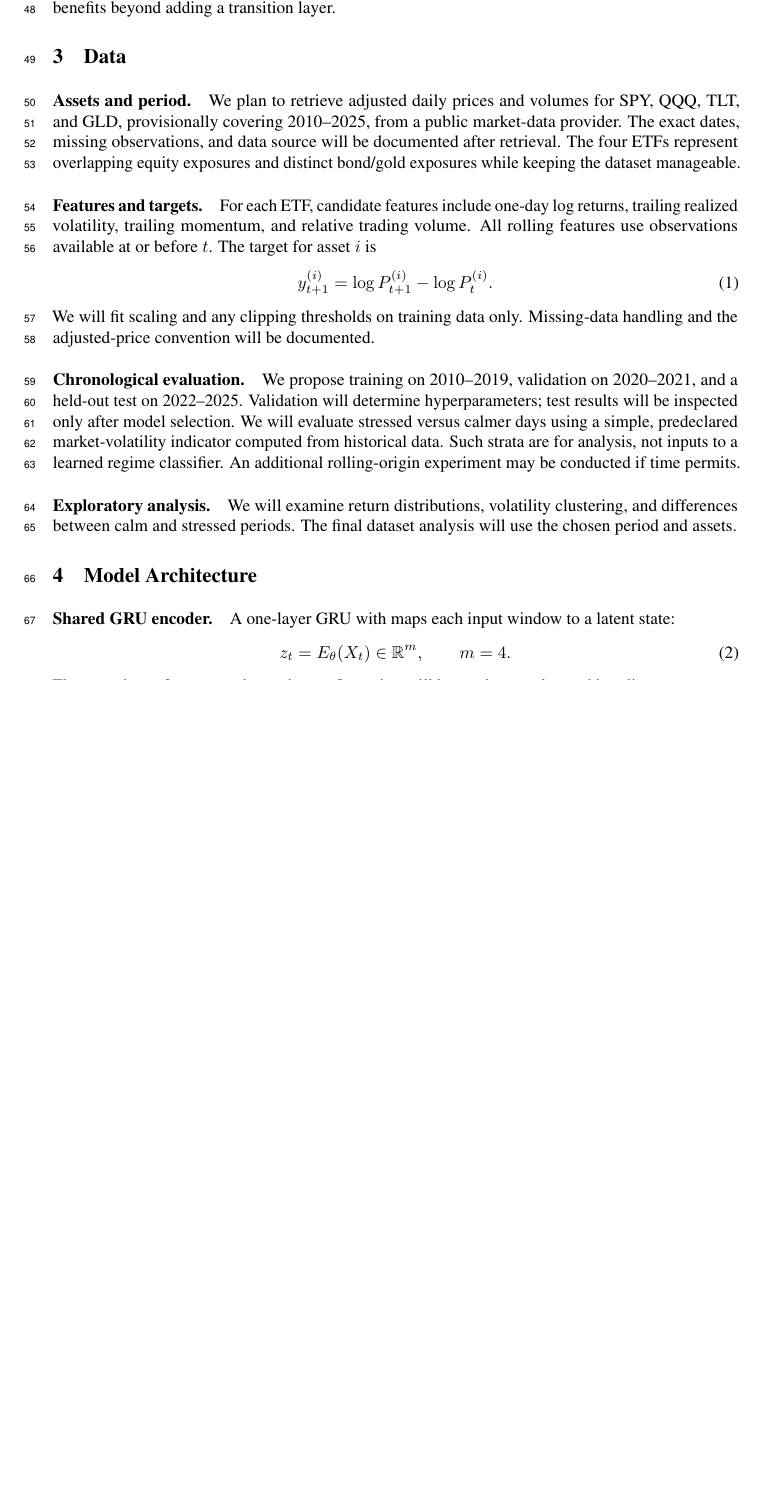
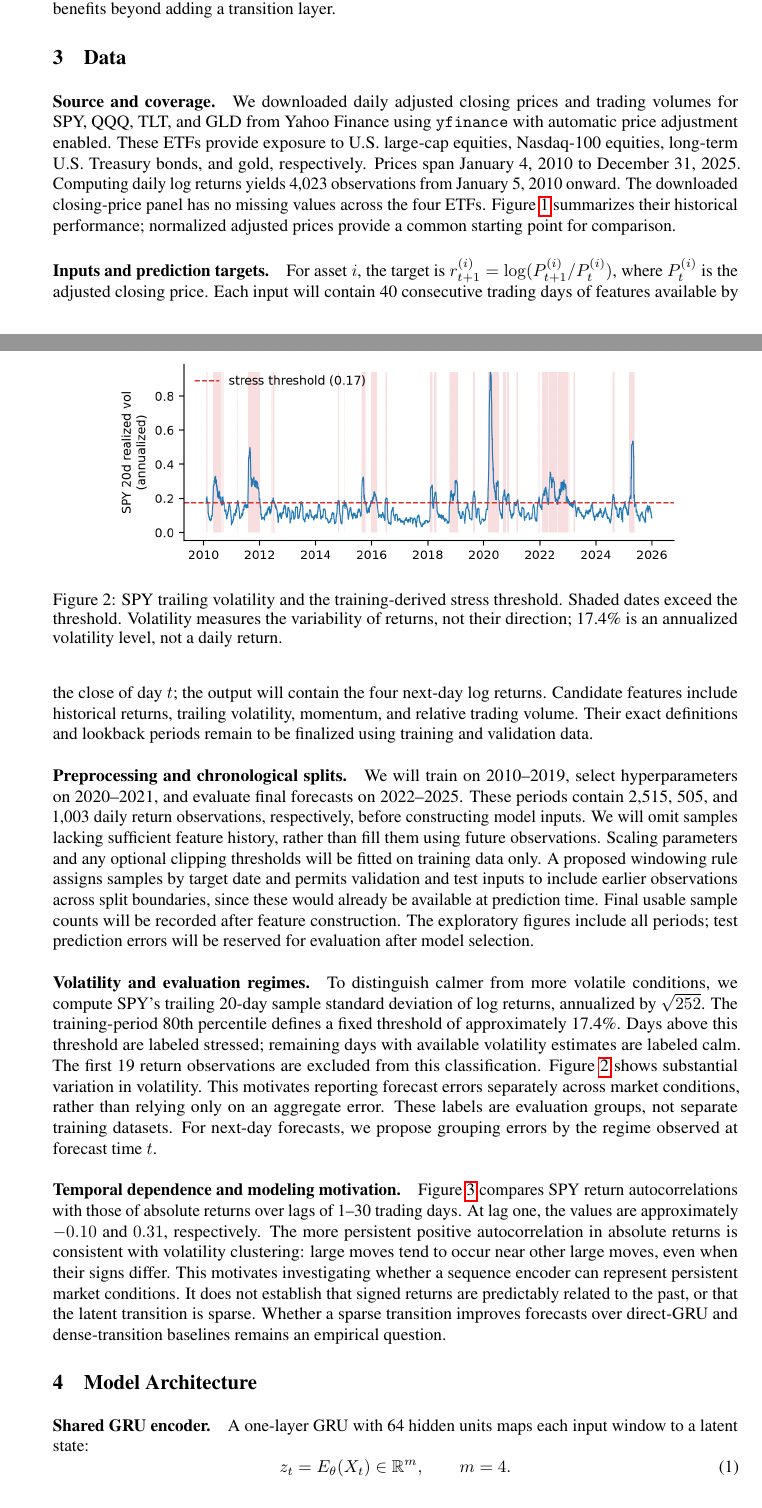
Before and after one commit to willejiang/413StockPredictor, a LaTeX paper (neurips_2026_revised (1).tex): part of page 2 of 5 before the commit and two parts of pages 2 and 3 of 6 after it, the two joined at a grey line, cut so that both start at the same text, the shorter picture padded with empty space. Compiled offline with pdfLaTeX.

Commit message:
Add Data section with EDA figures; format fixes (preprint style, author block, figure width, GRU typo)

```diff
--- a/neurips_2026_revised (1).tex
+++ b/neurips_2026_revised (1).tex
@@ -2,7 +2,7 @@
 
 % NeurIPS 2026 submission style. The default option is the main-track,
 % double-blind submission format (line numbers and anonymized author block).
-\usepackage[nonanonymous]{neurips_2026}
+\usepackage[preprint]{neurips_2026}
 
 \usepackage[utf8]{inputenc}
 \usepackage[T1]{fontenc}
@@ -19,9 +19,9 @@
 \title{Sparse Latent Dynamics for Financial Forecasting under Market Shifts}
 
 \author{%
-  Four-Person Project Team \\
-  CSC413 Course Project Proposal \\
-  \texttt{Zhijie Jiang(jian1223), Boyu Song(songboy3), Shuo Liu(liushu70), Yanming Zhao(zhaoy439)}
+  Zhijie Jiang (\texttt{jian1223}), Boyu Song (\texttt{songboy3}), \\
+  Shuo Liu (\texttt{liushu70}), Yanming Zhao (\texttt{zhaoy439}) \\
+  CSC413 Course Project Proposal
 }
 
 
@@ -58,12 +58,6 @@ SINDy \citep{brunton2016} represents state changes using a sparse combination of
 Wang and Lera \citep{wang2026} study return prediction under shifting market regimes. Nguyen et al.\ \citep{nguyen2024} investigate neural ODEs for stock forecasting. Unlike a neural-ODE approach, our core method uses a one-day discrete transition and does not require a numerical ODE solver. We focus on whether sparsity provides benefits beyond adding a transition layer.
 
 \section{Data}
-\paragraph{Assets and period.}
-We plan to retrieve adjusted daily prices and volumes for SPY, QQQ, TLT, and GLD, provisionally covering 2010--2025, from a public market-data provider. The exact dates, missing observations, and data source will be documented after retrieval. The four ETFs represent overlapping equity exposures and distinct bond/gold exposures while keeping the dataset manageable.
+\paragraph{Source and coverage.}
+We downloaded daily adjusted closing prices and trading volumes for SPY, QQQ, TLT, and GLD from Yahoo Finance using \texttt{yfinance} with automatic price adjustment enabled. These ETFs provide exposure to U.S. large-cap equities, Nasdaq-100 equities, long-term U.S. Treasury bonds, and gold, respectively. Prices span January 4, 2010 to December 31, 2025. Computing daily log returns yields 4,023 observations from January 5, 2010 onward. The downloaded closing-price panel has no missing values across the four ETFs. Figure~\ref{fig:growth} summarizes their historical performance; normalized adjusted prices provide a common starting point for comparison.
 
-\paragraph{Features and targets.}
-For each ETF, candidate features include one-day log returns, trailing realized volatility, trailing momentum, and relative trading volume. All rolling features use observations available at or before $t$. The target for asset $i$ is
-\begin{equation}
-y_{t+1}^{(i)}=\log P_{t+1}^{(i)}-\log P_t^{(i)}.
-\end{equation}
-We will fit scaling and any clipping thresholds on training data only. Missing-data handling and the adjusted-price convention will be documented.
@@ -70,6 +68,21 @@ We will fit scaling and any clipping thresholds on training data only. Missing-d
+  \label{fig:growth}
+\end{figure}
 
-\paragraph{Chronological evaluation.}
-We propose training on 2010--2019, validation on 2020--2021, and a held-out test on 2022--2025. Validation will determine hyperparameters; test results will be inspected only after model selection. We will evaluate stressed versus calmer days using a simple, predeclared market-volatility indicator computed from historical data. Such strata are for analysis, not inputs to a learned regime classifier. An additional rolling-origin experiment may be conducted if time permits.
+\paragraph{Inputs and prediction targets.}
+For asset $i$, the target is $r_{t+1}^{(i)}=\log(P_{t+1}^{(i)}/P_t^{(i)})$, where $P_t^{(i)}$ is the adjusted closing price. Each input will contain 40 consecutive trading days of features available by the close of day $t$; the output will contain the four next-day log returns. Candidate features include historical returns, trailing volatility, momentum, and relative trading volume. Their exact definitions and lookback periods remain to be finalized using training and validation data.
 
-\paragraph{Exploratory analysis.}
-We will examine return distributions, volatility clustering, and differences between calm and stressed periods. The final dataset analysis will use the chosen period and assets.
+\paragraph{Preprocessing and chronological splits.}
+We will train on 2010--2019, select hyperparameters on 2020--2021, and evaluate final forecasts on 2022--2025. These periods contain 2,515, 505, and 1,003 daily return observations, respectively, before constructing model inputs. We will omit samples lacking sufficient feature history, rather than fill them using future observations. Scaling parameters and any optional clipping thresholds will be fitted on training data only. A proposed windowing rule assigns samples by target date and permits validation and test inputs to include earlier observations across split boundaries, since these would already be available at prediction time. Final usable sample counts will be recorded after feature construction. The exploratory figures include all periods; test prediction errors will be reserved for evaluation after model selection.
+
+\paragraph{Volatility and evaluation regimes.}
+To distinguish calmer from more volatile conditions, we compute SPY's trailing 20-day sample standard deviation of log returns, annualized by $\sqrt{252}$. The training-period 80th percentile defines a fixed threshold of approximately 17.4\%. Days above this threshold are labeled stressed; remaining days with available volatility estimates are labeled calm. The first 19 return observations are excluded from this classification. Figure~\ref{fig:volatility} shows substantial variation in volatility. This motivates reporting forecast errors separately across market conditions, rather than relying only on an aggregate error. These labels are evaluation groups, not separate training datasets. For next-day forecasts, we propose grouping errors by the regime observed at forecast time $t$.
+
+\begin{figure}[t]
+  \centering
+  \includegraphics[width=0.85\linewidth]{figs/fig2_spy_vol_stress.png}
+  \caption{SPY trailing volatility and the training-derived stress threshold. Shaded dates exceed the threshold. Volatility measures the variability of returns, not their direction; 17.4\% is an annualized volatility level, not a daily return.}
+  \label{fig:volatility}
+\end{figure}
+
+\paragraph{Temporal dependence and modeling motivation.}
+Figure~\ref{fig:acf} compares SPY return autocorrelations with those of absolute returns over lags of 1--30 trading days. At lag one, the values are approximately $-0.10$ and $0.31$, respectively. The more persistent positive autocorrelation in absolute returns is consistent with volatility clustering: large moves tend to occur near other large moves, even when their signs differ. This motivates investigating whether a sequence encoder can represent persistent market conditions. It does not establish that signed returns are predictably related to the past, or that the latent transition is sparse. Whether a sparse transition improves forecasts over direct-GRU and dense-transition baselines remains an empirical question.
@@ -76,7 +94,9 @@ We will examine return distributions, volatility clustering, and differences bet
+  \label{fig:acf}
+\end{figure}
 
 \section{Model Architecture}
 \paragraph{Shared GRU encoder.}
-A one-layer GRU with maps each input window to a latent state:
+A one-layer GRU with 64 hidden units maps each input window to a latent state:
 \begin{equation}
 z_t=E_\theta(X_t)\in\mathbb{R}^{m},\qquad m=4.
 \end{equation}
```
Also changed, not shown: proposal_final.pdf (added), neurips_2026_revised (1).tex (15 more changed lines).
